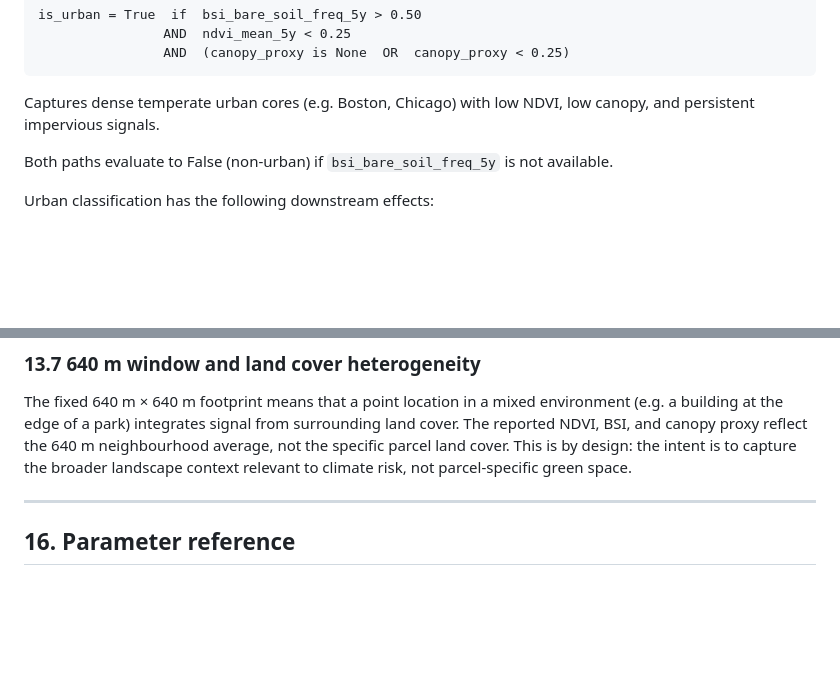
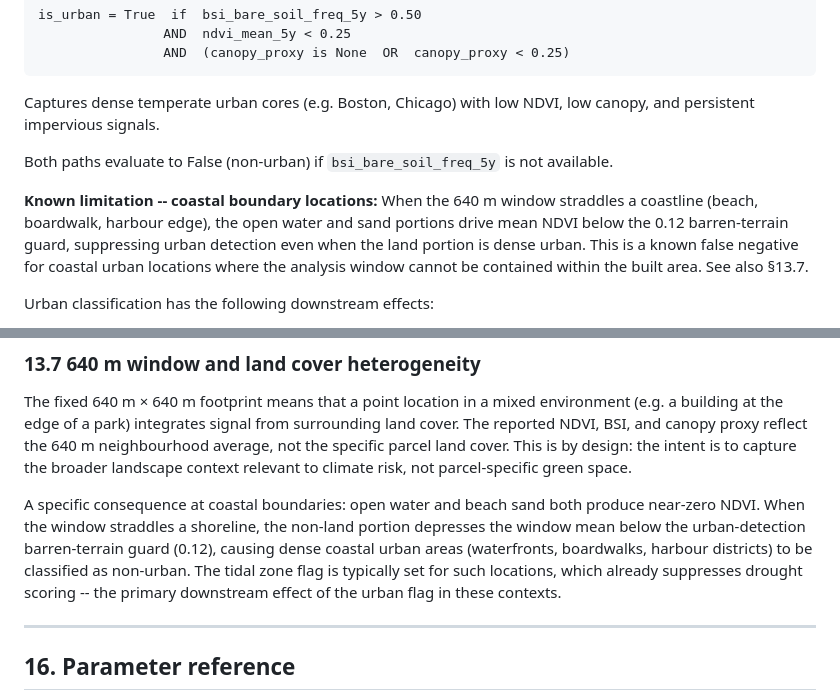
Before and after one commit to gsueur/parcel-sentinel, a Markdown page: docs/methods.md, 2 parts joined by grey strips. GitHub-like rendering; blank space fills up the shorter version.

Commit message:
Document coastal urban false negative as known limitation (§10, §13.7)
When the 640m window straddles a shoreline, open water and sand drive mean
NDVI below the 0.12 barren-terrain guard, suppressing urban detection for
dense coastal areas (e.g. Coney Island). No code fix -- the tidal zone flag
already covers the primary downstream effect. Documented in both §10 and §13.7.

Co-Authored-By: Claude Sonnet 4.6 <noreply@anthropic.com>

```diff
--- a/docs/methods.md
+++ b/docs/methods.md
@@ -747,6 +747,8 @@ Captures dense temperate urban cores (e.g. Boston, Chicago) with low NDVI, low c
 
 Both paths evaluate to False (non-urban) if `bsi_bare_soil_freq_5y` is not available.
 
+**Known limitation -- coastal boundary locations:** When the 640 m window straddles a coastline (beach, boardwalk, harbour edge), the open water and sand portions drive mean NDVI below the 0.12 barren-terrain guard, suppressing urban detection even when the land portion is dense urban. This is a known false negative for coastal urban locations where the analysis window cannot be contained within the built area. See also §13.7.
+
 Urban classification has the following downstream effects:
 - `drought_score` is forced to 0 (impervious surfaces have no vegetation drought signal)
 - `fire_exposure_score` is forced to 0 (NBR on concrete/asphalt spectrally mimics burned vegetation; see section 13.1)
@@ -1273,6 +1275,8 @@ The NDWI optical cross-validation veto (section 11.5) addresses this by discount
 
 The fixed 640 m × 640 m footprint means that a point location in a mixed environment (e.g. a building at the edge of a park) integrates signal from surrounding land cover. The reported NDVI, BSI, and canopy proxy reflect the 640 m neighbourhood average, not the specific parcel land cover. This is by design: the intent is to capture the broader landscape context relevant to climate risk, not parcel-specific green space.
 
+A specific consequence at coastal boundaries: open water and beach sand both produce near-zero NDVI. When the window straddles a shoreline, the non-land portion depresses the window mean below the urban-detection barren-terrain guard (0.12), causing dense coastal urban areas (waterfronts, boardwalks, harbour districts) to be classified as non-urban. The tidal zone flag is typically set for such locations, which already suppresses drought scoring -- the primary downstream effect of the urban flag in these contexts.
+
 ---
 
 ## 16. Parameter reference
```
